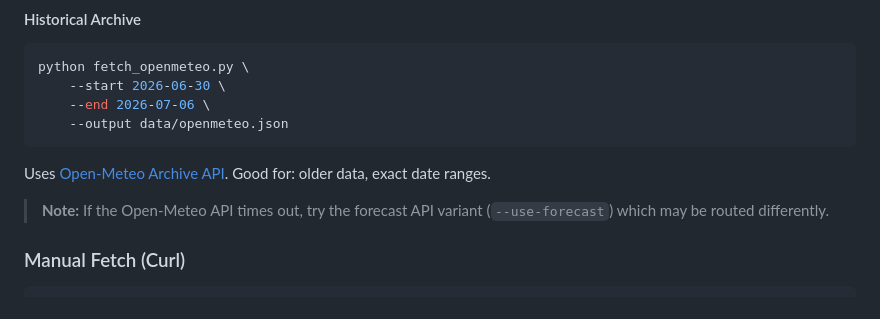
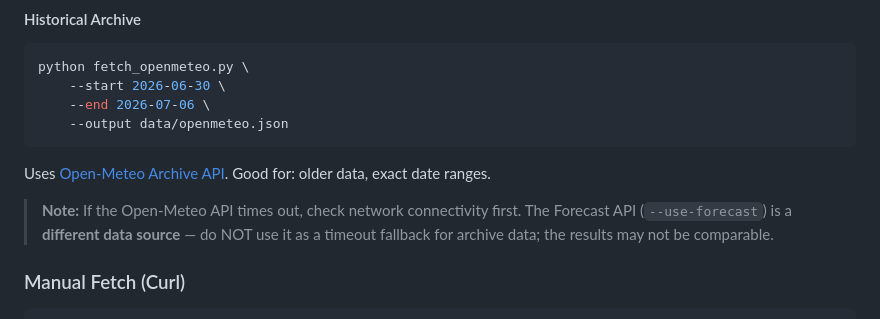
Before and after one commit to Kickoman/rain-analysis, a Markdown page: docs/DATA_SOURCES.md, the part around the change. Drawn GitHub-style.

Commit message:
fix: remove misleading Open-Meteo timeout advice
Replace the note suggesting --use-forecast as a fallback for API
timeouts with proper troubleshooting guidance. The forecast API is
a different data source and should not be used as a transparent
fallback for archive data.

Closes #15

```diff
--- a/docs/DATA_SOURCES.md
+++ b/docs/DATA_SOURCES.md
@@ -72,8 +72,9 @@ python fetch_openmeteo.py \
 Uses [Open-Meteo Archive API](https://archive-api.open-meteo.com/v1/archive).
 Good for: older data, exact date ranges.
 
-> **Note:** If the Open-Meteo API times out, try the forecast API variant (`--use-forecast`)
-> which may be routed differently.
+> **Note:** If the Open-Meteo API times out, check network connectivity first.
+> The Forecast API (`--use-forecast`) is a **different data source** — do NOT use it as
+> a timeout fallback for archive data; the results may not be comparable.
 
 ### Manual Fetch (Curl)
 
```
